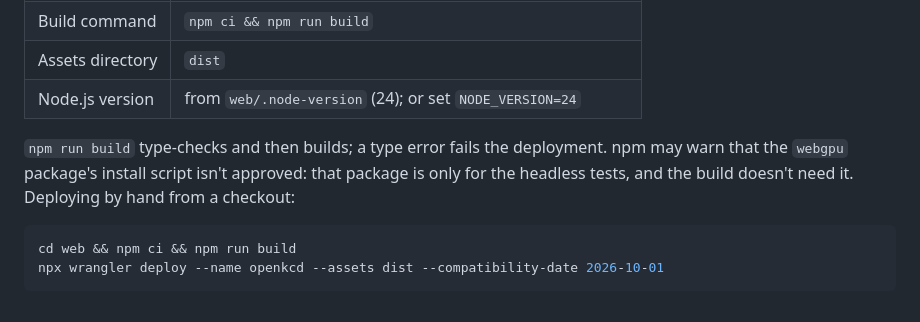
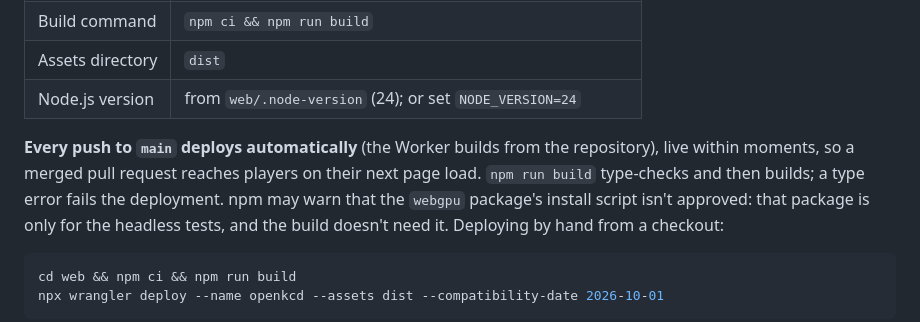
Before and after one commit to JMPN2712/openkcd, a Markdown page: docs/DEPLOY.md, the part around the change. Drawn GitHub-style.

Commit message:
Docs: merges to main deploy the hosted player automatically; tailor fix checked
Co-Authored-By: Claude Opus 5.5 <noreply@anthropic.com>

```diff
--- a/docs/DEPLOY.md
+++ b/docs/DEPLOY.md
@@ -18,8 +18,10 @@ so the site serves only the app.
 | Assets directory | `dist` |
 | Node.js version | from `web/.node-version` (24); or set `NODE_VERSION=24` |
 
-`npm run build` type-checks and then builds; a type error fails the
-deployment. npm may warn that the `webgpu` package's install script isn't
+**Every push to `main` deploys automatically** (the Worker builds from the
+repository), live within moments, so a merged pull request reaches players
+on their next page load. `npm run build` type-checks and then builds; a
+type error fails the deployment. npm may warn that the `webgpu` package's install script isn't
 approved: that package is only for the headless tests, and the build doesn't
 need it. Deploying by hand from a checkout:
 
```
Also changed, not shown: CLAUDE.md (+2 -1 lines), docs/ROADMAP.md (+2 -0 lines).
